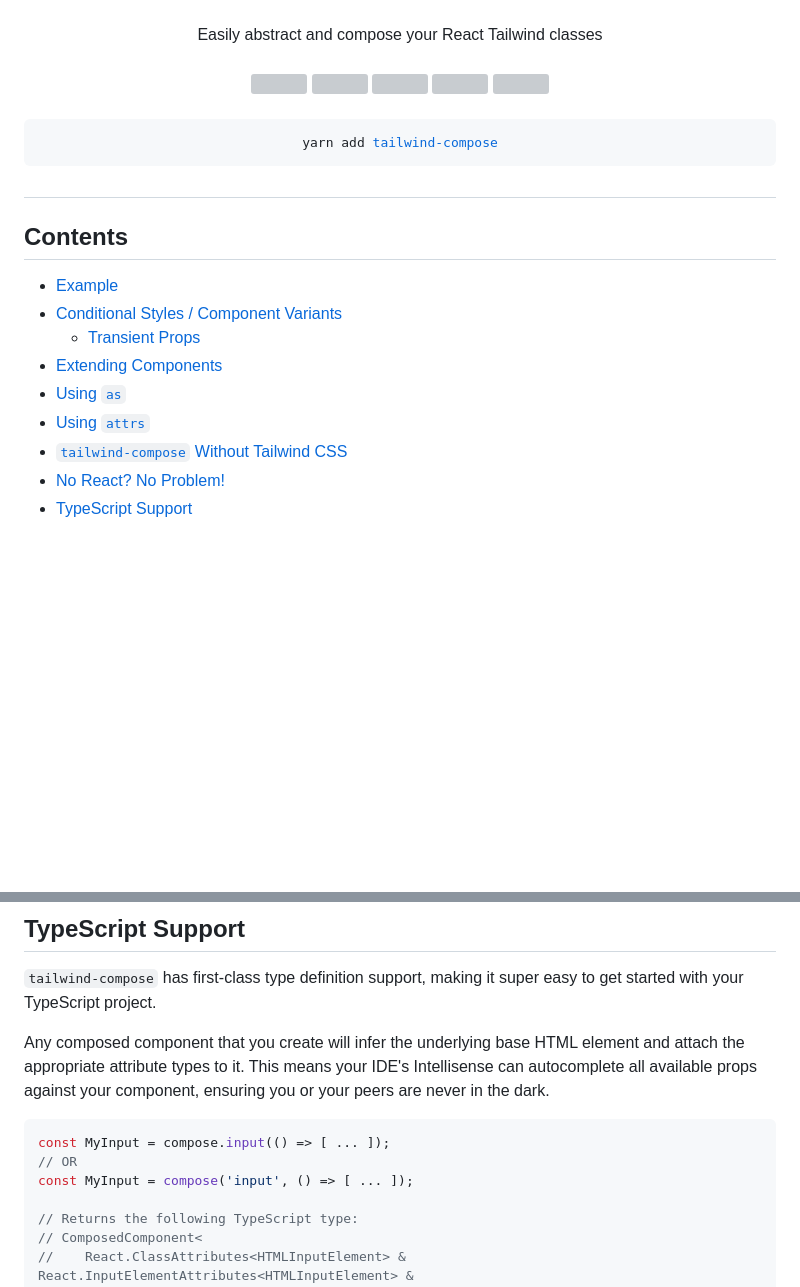
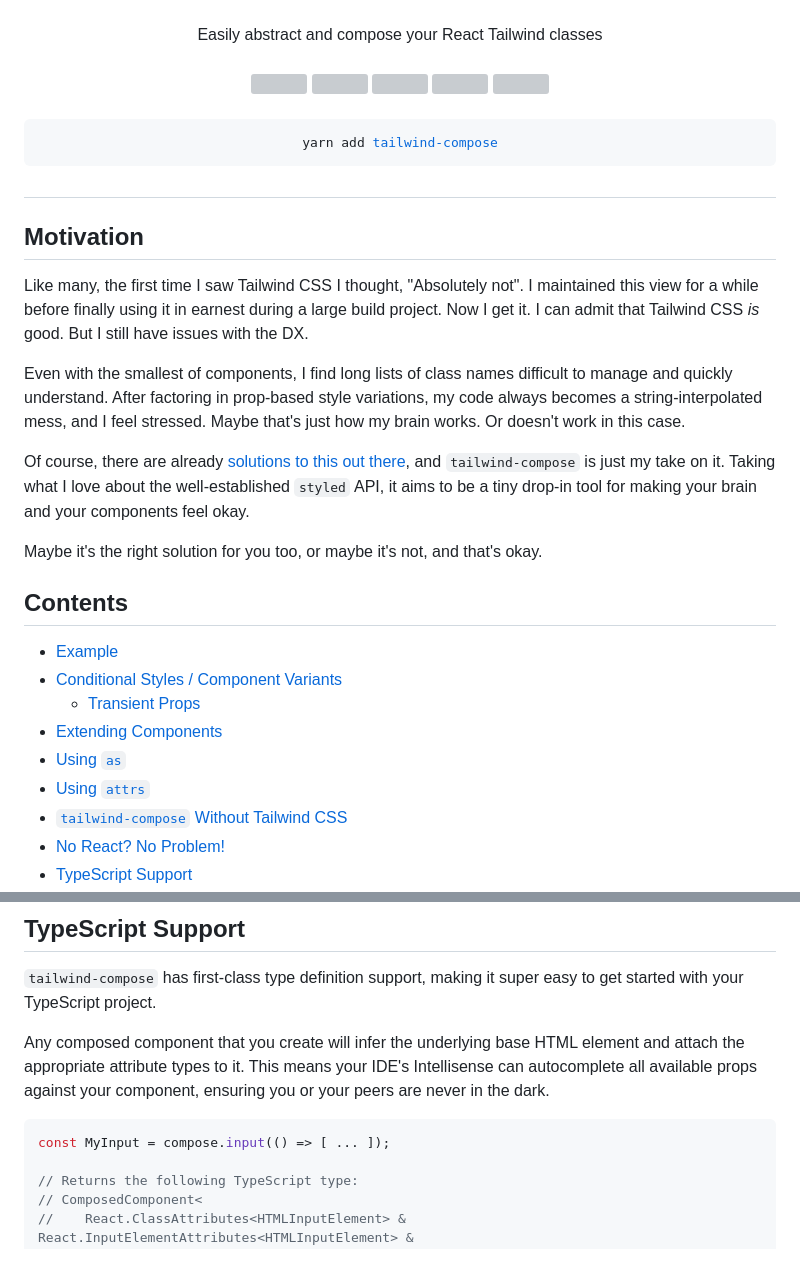
Before and after one commit to eels/tailwind-compose, a Markdown page: README.md, 2 parts joined by grey strips. Drawn GitHub-style; blank space fills up the shorter version; grey boxes are pictures that could not be loaded.

Commit message:
docs: add motivation statement to readme

````diff
--- a/README.md
+++ b/README.md
@@ -19,6 +19,17 @@
   <h1></h1>
 </div>
 
+## Motivation
+
+Like many, the first time I saw Tailwind CSS I thought, "Absolutely not". I maintained this view for a while before finally using it in earnest during a large build project. Now I get it. I can admit that Tailwind CSS _is_ good. But I still have issues with the DX.
+
+Even with the smallest of components, I find long lists of class names difficult to manage and quickly understand. After factoring in prop-based style variations, my code always becomes a string-interpolated mess, and I feel stressed. Maybe that's just how my brain works. Or doesn't work in this case.
+
+Of course, there are already [solutions to this out there](#alternative-packages), and `tailwind-compose` is just my take on it. Taking what I love about the well-established `styled` API, it aims to be a tiny drop-in tool for making your brain and your components feel okay.
+
+Maybe it's the right solution for you too, or maybe it's not, and that's okay.
+
+
 ## Contents
 
 - [Example](#example)
@@ -273,8 +284,6 @@ Any composed component that you create will infer the underlying base HTML eleme
 
 ```jsx
 const MyInput = compose.input(() => [ ... ]);
-// OR
-const MyInput = compose('input', () => [ ... ]);
 
 // Returns the following TypeScript type:
 // ComposedComponent<
````
Also changed, not shown: other parts of README.md (+1 -1 lines).
